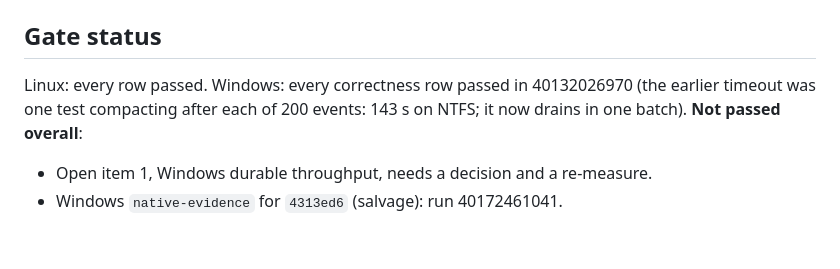
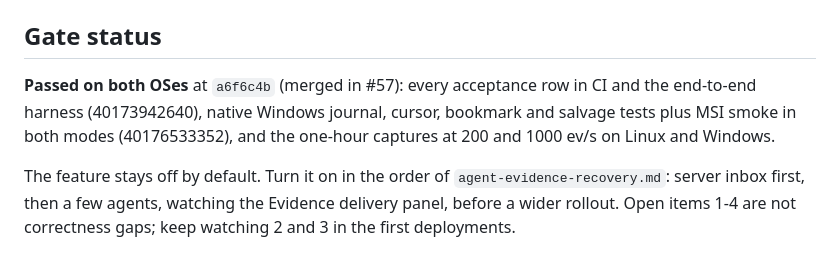
Before and after one commit to adriyansyah-mf/ADSIEM, a Markdown page: docs/operations/agent-evidence-validation.md, the part around one of its changes. Drawn GitHub-style.

```diff
--- a/docs/operations/agent-evidence-validation.md
+++ b/docs/operations/agent-evidence-validation.md
@@ -128,9 +155,12 @@ not hold was retried forever (`59d800e`).
 
 ## Gate status
 
-Linux: every row passed. Windows: every correctness row passed in
-40132026970 (the earlier timeout was one test compacting after each of 200
-events: 143 s on NTFS; it now drains in one batch). **Not passed overall**:
+**Passed on both OSes** at `a6f6c4b` (merged in #57): every acceptance row in
+CI and the end-to-end harness (40173942640), native Windows journal, cursor,
+bookmark and salvage tests plus MSI smoke in both modes (40176533352), and the
+one-hour captures at 200 and 1000 ev/s on Linux and Windows.
 
-- Open item 1, Windows durable throughput, needs a decision and a re-measure.
-- Windows `native-evidence` for `4313ed6` (salvage): run 40172461041.
+The feature stays off by default. Turn it on in the order of
+`agent-evidence-recovery.md`: server inbox first, then a few agents, watching
+the Evidence delivery panel, before a wider rollout. Open items 1-4 are not
+correctness gaps; keep watching 2 and 3 in the first deployments.
```
Also changed, not shown: other parts of docs/operations/agent-evidence-validation.md (+38 -11 lines).
